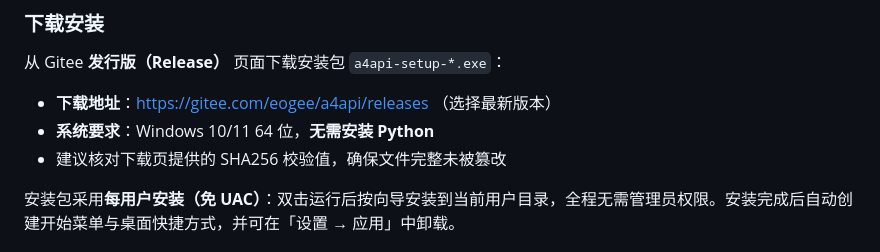
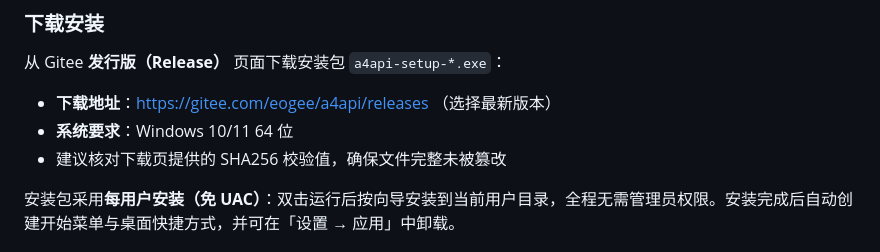
Before and after one commit to eogee/a4api, a Markdown page: README.md, the part around the change. GitHub-like rendering.

Commit message:
docs(readme): 精简系统要求，移除「无需安装 Python」表述
安装包形态下该表述易误导，改为仅注明系统要求。

```diff
--- a/README.md
+++ b/README.md
@@ -13,7 +13,7 @@ Claude Code 官方原生只认 Anthropic 协议，Codex 则使用 OpenAI Respons
 从 Gitee **发行版（Release）** 页面下载安装包 `a4api-setup-*.exe`：
 
 - **下载地址**：https://gitee.com/eogee/a4api/releases （选择最新版本）
-- **系统要求**：Windows 10/11 64 位，**无需安装 Python**
+- **系统要求**：Windows 10/11 64 位
 - 建议核对下载页提供的 SHA256 校验值，确保文件完整未被篡改
 
 安装包采用**每用户安装（免 UAC）**：双击运行后按向导安装到当前用户目录，全程无需管理员权限。安装完成后自动创建开始菜单与桌面快捷方式，并可在「设置 → 应用」中卸载。
```
